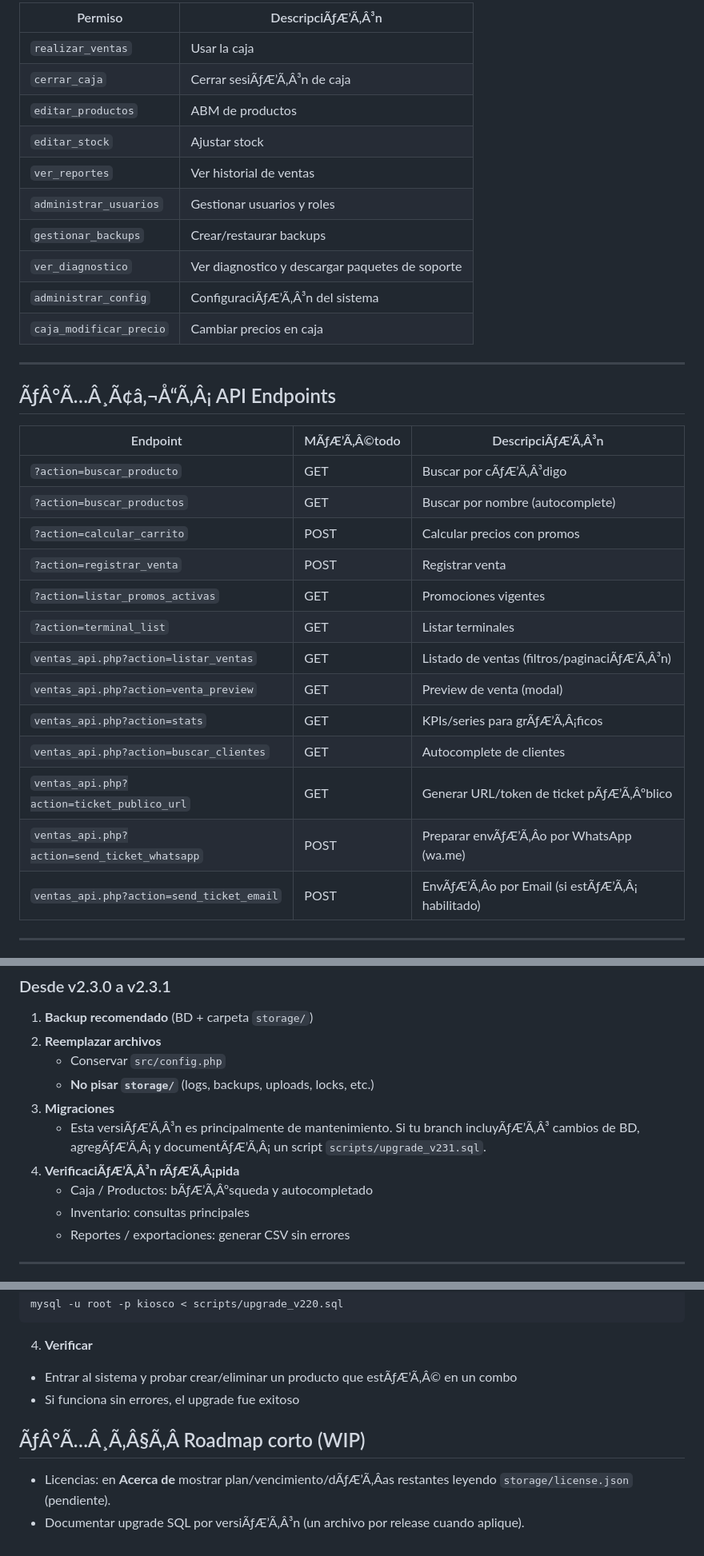
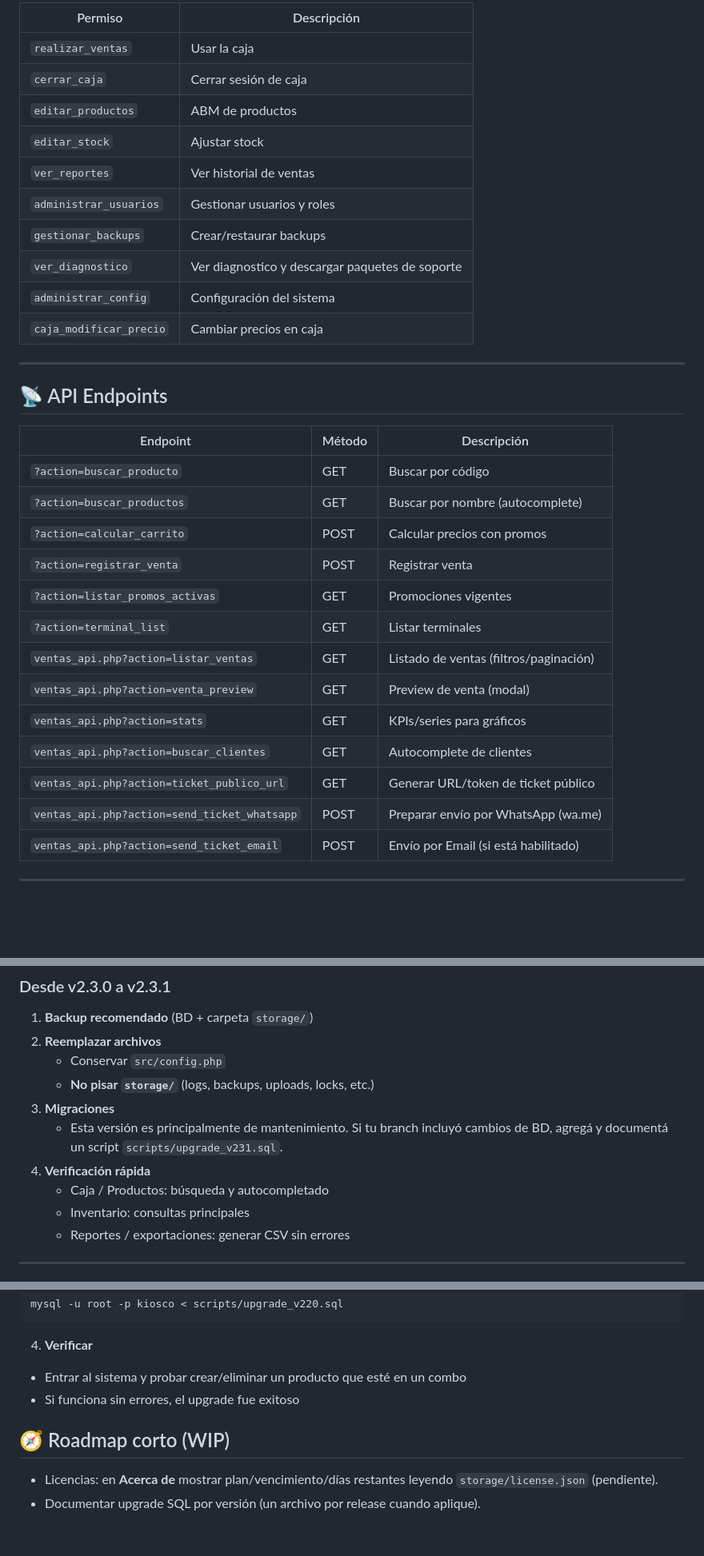
Before and after one commit to Franciscolugo99/Sistema-Gestion-, a Markdown page: README.md, 3 parts joined by grey strips. Shown at 80% size. GitHub-like rendering; blank space fills up the shorter version.

````diff
--- a/README.md
+++ b/README.md
@@ -241,36 +241,36 @@ flus/
 
-| Permiso | DescripciÃƒÆ’Ã‚Â³n |
+| Permiso | Descripción |
 |---------|-------------|
 | `realizar_ventas` | Usar la caja |
-| `cerrar_caja` | Cerrar sesiÃƒÆ’Ã‚Â³n de caja |
+| `cerrar_caja` | Cerrar sesión de caja |
 | `editar_productos` | ABM de productos |
 | `editar_stock` | Ajustar stock |
 | `ver_reportes` | Ver historial de ventas |
 | `administrar_usuarios` | Gestionar usuarios y roles |
 | `gestionar_backups` | Crear/restaurar backups |
 | `ver_diagnostico` | Ver diagnostico y descargar paquetes de soporte |
-| `administrar_config` | ConfiguraciÃƒÆ’Ã‚Â³n del sistema |
+| `administrar_config` | Configuración del sistema |
 | `caja_modificar_precio` | Cambiar precios en caja |
 
 ---
 
-## ÃƒÂ°Ã…Â¸Ã¢â‚¬Å“Ã‚Â¡ API Endpoints
+## 📡 API Endpoints
 
-| Endpoint | MÃƒÆ’Ã‚Â©todo | DescripciÃƒÆ’Ã‚Â³n |
+| Endpoint | Método | Descripción |
 |----------|--------|-------------|
-| `?action=buscar_producto` | GET | Buscar por cÃƒÆ’Ã‚Â³digo |
+| `?action=buscar_producto` | GET | Buscar por código |
 | `?action=buscar_productos` | GET | Buscar por nombre (autocomplete) |
 | `?action=calcular_carrito` | POST | Calcular precios con promos |
 | `?action=registrar_venta` | POST | Registrar venta |
 | `?action=listar_promos_activas` | GET | Promociones vigentes |
 | `?action=terminal_list` | GET | Listar terminales |
-| `ventas_api.php?action=listar_ventas` | GET | Listado de ventas (filtros/paginaciÃƒÆ’Ã‚Â³n) |
+| `ventas_api.php?action=listar_ventas` | GET | Listado de ventas (filtros/paginación) |
 | `ventas_api.php?action=venta_preview` | GET | Preview de venta (modal) |
-| `ventas_api.php?action=stats` | GET | KPIs/series para grÃƒÆ’Ã‚Â¡ficos |
+| `ventas_api.php?action=stats` | GET | KPIs/series para gráficos |
 | `ventas_api.php?action=buscar_clientes` | GET | Autocomplete de clientes |
-| `ventas_api.php?action=ticket_publico_url` | GET | Generar URL/token de ticket pÃƒÆ’Ã‚Âºblico |
-| `ventas_api.php?action=send_ticket_whatsapp` | POST | Preparar envÃƒÆ’Ã‚Â­o por WhatsApp (wa.me) |
-| `ventas_api.php?action=send_ticket_email` | POST | EnvÃƒÆ’Ã‚Â­o por Email (si estÃƒÆ’Ã‚Â¡ habilitado) |
+| `ventas_api.php?action=ticket_publico_url` | GET | Generar URL/token de ticket público |
+| `ventas_api.php?action=send_ticket_whatsapp` | POST | Preparar envío por WhatsApp (wa.me) |
+| `ventas_api.php?action=send_ticket_email` | POST | Envío por Email (si está habilitado) |
 
 
 ---
@@ -303,9 +303,9 @@ curl http://localhost/flus/public/api/index.php?action=health
    - Conservar `src/config.php`
    - **No pisar `storage/`** (logs, backups, uploads, locks, etc.)
 3. **Migraciones**
-   - Esta versiÃƒÆ’Ã‚Â³n es principalmente de mantenimiento. Si tu branch incluyÃƒÆ’Ã‚Â³ cambios de BD, agregÃƒÆ’Ã‚Â¡ y documentÃƒÆ’Ã‚Â¡ un script `scripts/upgrade_v231.sql`.
-4. **VerificaciÃƒÆ’Ã‚Â³n rÃƒÆ’Ã‚Â¡pida**
-   - Caja / Productos: bÃƒÆ’Ã‚Âºsqueda y autocompletado
+   - Esta versión es principalmente de mantenimiento. Si tu branch incluyó cambios de BD, agregá y documentá un script `scripts/upgrade_v231.sql`.
+4. **Verificación rápida**
+   - Caja / Productos: búsqueda y autocompletado
    - Inventario: consultas principales
    - Reportes / exportaciones: generar CSV sin errores
 
@@ -347,10 +347,10 @@ mysql -u root -p kiosco < scripts/upgrade_v220.sql
 ```
 
 4. **Verificar**
-- Entrar al sistema y probar crear/eliminar un producto que estÃƒÆ’Ã‚Â© en un combo
+- Entrar al sistema y probar crear/eliminar un producto que esté en un combo
 - Si funciona sin errores, el upgrade fue exitoso
 
-## ÃƒÂ°Ã…Â¸Ã‚Â§Ã‚Â­ Roadmap corto (WIP)
+## 🧭 Roadmap corto (WIP)
 
-- Licencias: en **Acerca de** mostrar plan/vencimiento/dÃƒÆ’Ã‚Â­as restantes leyendo `storage/license.json` (pendiente).
-- Documentar upgrade SQL por versiÃƒÆ’Ã‚Â³n (un archivo por release cuando aplique).
+- Licencias: en **Acerca de** mostrar plan/vencimiento/días restantes leyendo `storage/license.json` (pendiente).
+- Documentar upgrade SQL por versión (un archivo por release cuando aplique).
````
Also changed, not shown: other parts of README.md (+62 -62 lines).
